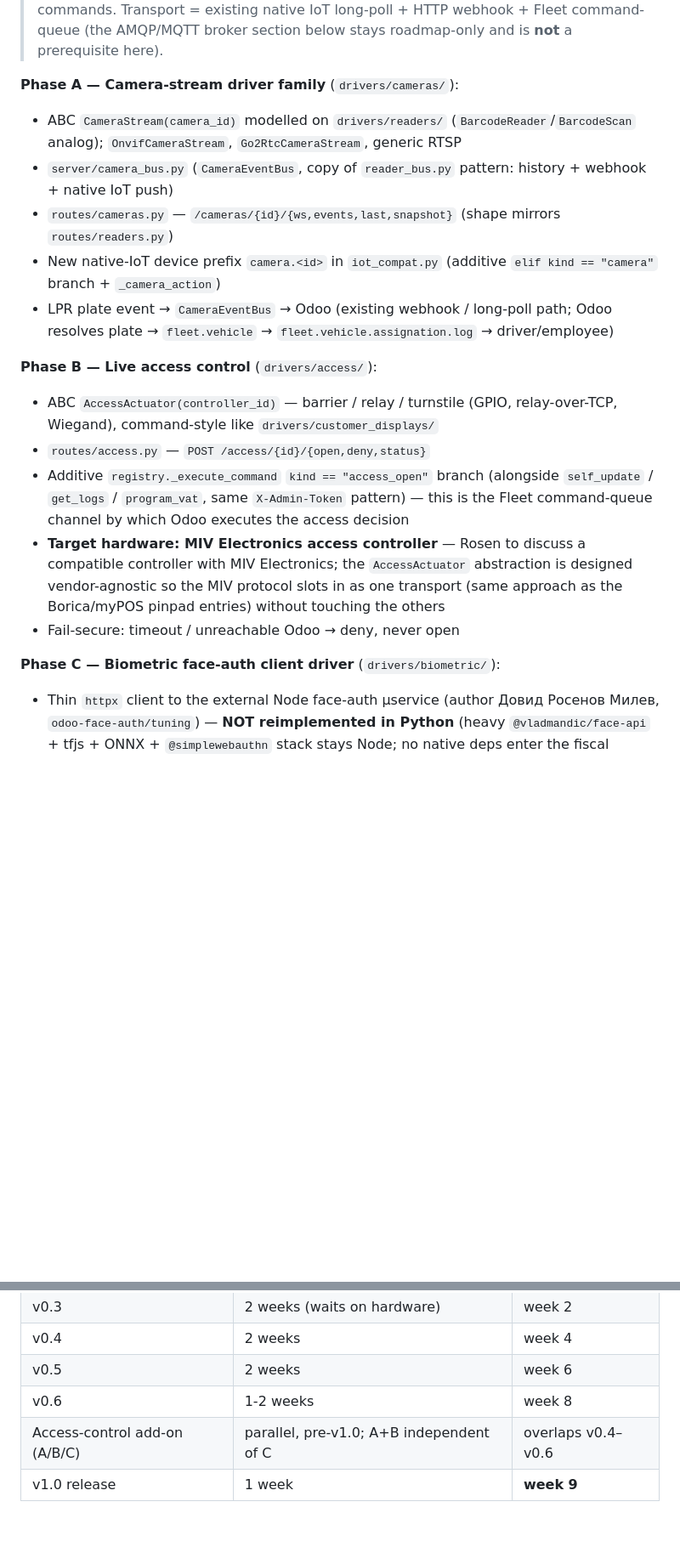
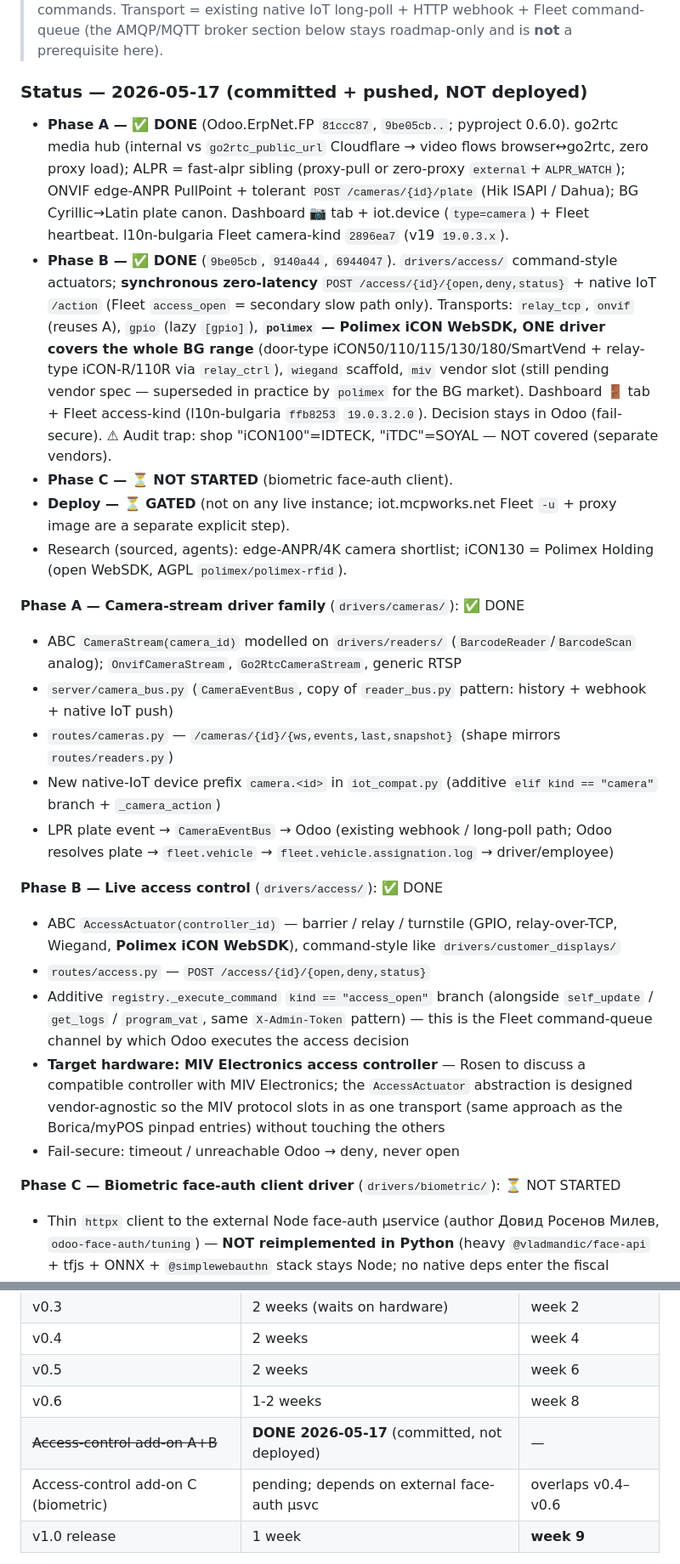
Before and after one commit to rosenvladimirov/Odoo.ErpNet.FP, a Markdown page: ROADMAP.md, 2 parts joined by grey strips. Shown at 85% size. Drawn GitHub-style; blank space fills up the shorter version.

Commit message:
[DOC] roadmap — access-control add-on A+B DONE 2026-05-17 (Polimex), C pending
Co-Authored-By: Claude Opus 4.7 (1M context) <noreply@anthropic.com>

```diff
--- a/ROADMAP.md
+++ b/ROADMAP.md
@@ -180,7 +180,36 @@ every deployed ErpNet.FP proxy without per-instance SSH.
 > command-queue (the AMQP/MQTT broker section below stays roadmap-only
 > and is **not** a prerequisite here).
 
-**Phase A — Camera-stream driver family** (`drivers/cameras/`):
+### Status — 2026-05-17 (committed + pushed, NOT deployed)
+
+- **Phase A — ✅ DONE** (Odoo.ErpNet.FP `81ccc87`, `9be05cb..`; pyproject 0.6.0).
+  go2rtc media hub (internal vs `go2rtc_public_url` Cloudflare → video
+  flows browser↔go2rtc, zero proxy load); ALPR = fast-alpr sibling
+  (proxy-pull or zero-proxy `external`+`ALPR_WATCH`); ONVIF edge-ANPR
+  PullPoint + tolerant `POST /cameras/{id}/plate` (Hik ISAPI / Dahua);
+  BG Cyrillic→Latin plate canon. Dashboard 📷 tab + iot.device
+  (`type=camera`) + Fleet heartbeat. l10n-bulgaria Fleet camera-kind
+  `2896ea7` (v19 `19.0.3.x`).
+- **Phase B — ✅ DONE** (`9be05cb`, `9140a44`, `6944047`). `drivers/access/`
+  command-style actuators; **synchronous zero-latency**
+  `POST /access/{id}/{open,deny,status}` + native IoT `/action`
+  (Fleet `access_open` = secondary slow path only). Transports:
+  `relay_tcp`, `onvif` (reuses A), `gpio` (lazy `[gpio]`), **`polimex`
+  — Polimex iCON WebSDK, ONE driver covers the whole BG range**
+  (door-type iCON50/110/115/130/180/SmartVend + relay-type
+  iCON-R/110R via `relay_ctrl`), `wiegand` scaffold, `miv` vendor
+  slot (still pending vendor spec — superseded in practice by
+  `polimex` for the BG market). Dashboard 🚪 tab + Fleet access-kind
+  (l10n-bulgaria `ffb8253` `19.0.3.2.0`). Decision stays in Odoo
+  (fail-secure). ⚠ Audit trap: shop "iCON100"=IDTECK, "iTDC"=SOYAL —
+  NOT covered (separate vendors).
+- **Phase C — ⏳ NOT STARTED** (biometric face-auth client).
+- **Deploy — ⏳ GATED** (not on any live instance; iot.mcpworks.net
+  Fleet `-u` + proxy image are a separate explicit step).
+- Research (sourced, agents): edge-ANPR/4K camera shortlist; iCON130 =
+  Polimex Holding (open WebSDK, AGPL `polimex/polimex-rfid`).
+
+**Phase A — Camera-stream driver family** (`drivers/cameras/`): ✅ DONE
 - ABC `CameraStream(camera_id)` modelled on `drivers/readers/`
   (`BarcodeReader`/`BarcodeScan` analog); `OnvifCameraStream`,
   `Go2RtcCameraStream`, generic RTSP
@@ -194,10 +223,10 @@ every deployed ErpNet.FP proxy without per-instance SSH.
   long-poll path; Odoo resolves plate → `fleet.vehicle` →
   `fleet.vehicle.assignation.log` → driver/employee)
 
-**Phase B — Live access control** (`drivers/access/`):
+**Phase B — Live access control** (`drivers/access/`): ✅ DONE
 - ABC `AccessActuator(controller_id)` — barrier / relay / turnstile
-  (GPIO, relay-over-TCP, Wiegand), command-style like
-  `drivers/customer_displays/`
+  (GPIO, relay-over-TCP, Wiegand, **Polimex iCON WebSDK**),
+  command-style like `drivers/customer_displays/`
 - `routes/access.py` — `POST /access/{id}/{open,deny,status}`
 - Additive `registry._execute_command` `kind == "access_open"`
   branch (alongside `self_update` / `get_logs` / `program_vat`,
@@ -210,7 +239,7 @@ every deployed ErpNet.FP proxy without per-instance SSH.
   Borica/myPOS pinpad entries) without touching the others
 - Fail-secure: timeout / unreachable Odoo → deny, never open
 
-**Phase C — Biometric face-auth client driver** (`drivers/biometric/`):
+**Phase C — Biometric face-auth client driver** (`drivers/biometric/`): ⏳ NOT STARTED
 - Thin `httpx` client to the external Node face-auth μservice
   (author Довид Росенов Милев, `odoo-face-auth/tuning`) — **NOT
   reimplemented in Python** (heavy `@vladmandic/face-api` + tfjs +
@@ -420,7 +449,8 @@ or wire formats beyond standard Prometheus scrape and HTTPS iframe.
 | v0.4 | 2 weeks | week 4 |
 | v0.5 | 2 weeks | week 6 |
 | v0.6 | 1-2 weeks | week 8 |
-| Access-control add-on (A/B/C) | parallel, pre-v1.0; A+B independent of C | overlaps v0.4–v0.6 |
+| ~~Access-control add-on A+B~~ | **DONE 2026-05-17** (committed, not deployed) | — |
+| Access-control add-on C (biometric) | pending; depends on external face-auth μsvc | overlaps v0.4–v0.6 |
 | v1.0 release | 1 week | **week 9** |
 
 **Revised target:** **~early July 2026**, faster than original (we picked up time today with HID scanner work and end-to-end test).
```
